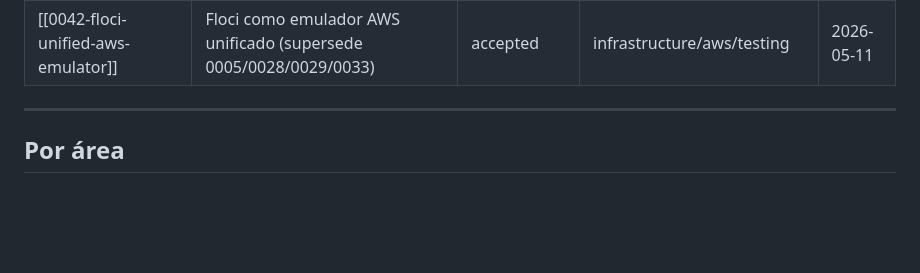
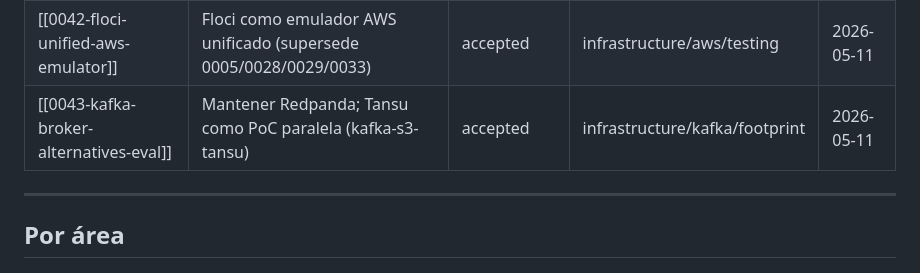
Before and after one commit to MatiasNAmendola/real-time-risk-lab, a Markdown page: vault/02-Decisions/_index.md, the part around the change. Rendered like a GitHub page; blank space fills up the shorter version.

```diff
--- a/vault/02-Decisions/_index.md
+++ b/vault/02-Decisions/_index.md
@@ -58,6 +58,7 @@ Cada ADR sigue el formato de Nygard con una sección "Alternativas consideradas"
 | [[0038-riskplatform-package-namespace]] | Mantener `io.riskplatform.poc.*` como identificador técnico legacy | accepted | architecture/packaging | 2026-05-07 |
 | [[0039-vertx-eventbus-host-advertisement]] | Configurar `EventBusOptions.setHost()` en cada Main del PoC distribuido | accepted | distributed/networking | 2026-05-07 |
 | [[0042-floci-unified-aws-emulator]] | Floci como emulador AWS unificado (supersede 0005/0028/0029/0033) | accepted | infrastructure/aws/testing | 2026-05-11 |
+| [[0043-kafka-broker-alternatives-eval]] | Mantener Redpanda; Tansu como PoC paralela (kafka-s3-tansu) | accepted | infrastructure/kafka/footprint | 2026-05-11 |
 
 ---
 
```
Also changed, not shown: vault/02-Decisions/0043-kafka-broker-alternatives-eval.md (added, +136 -0 lines).
